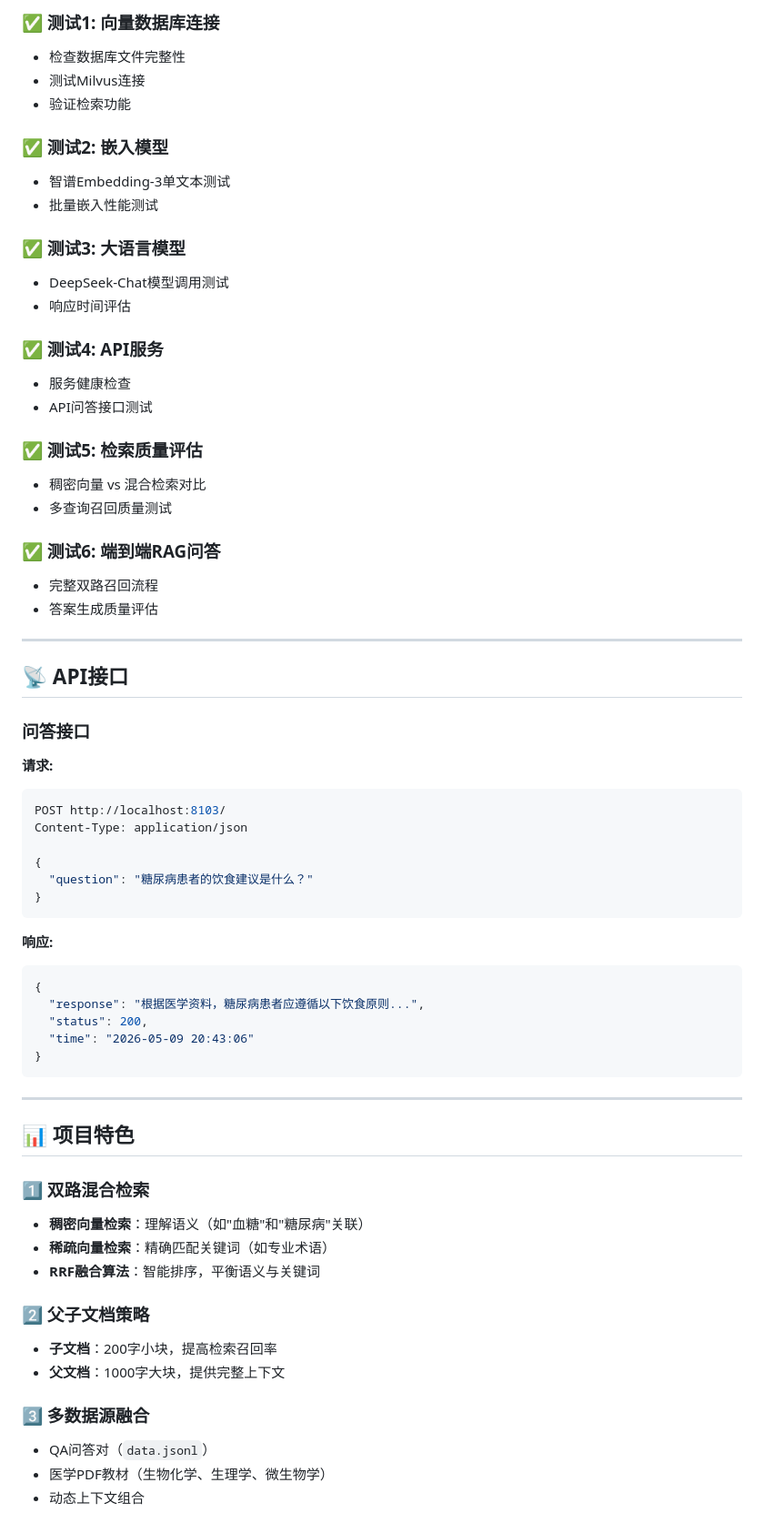
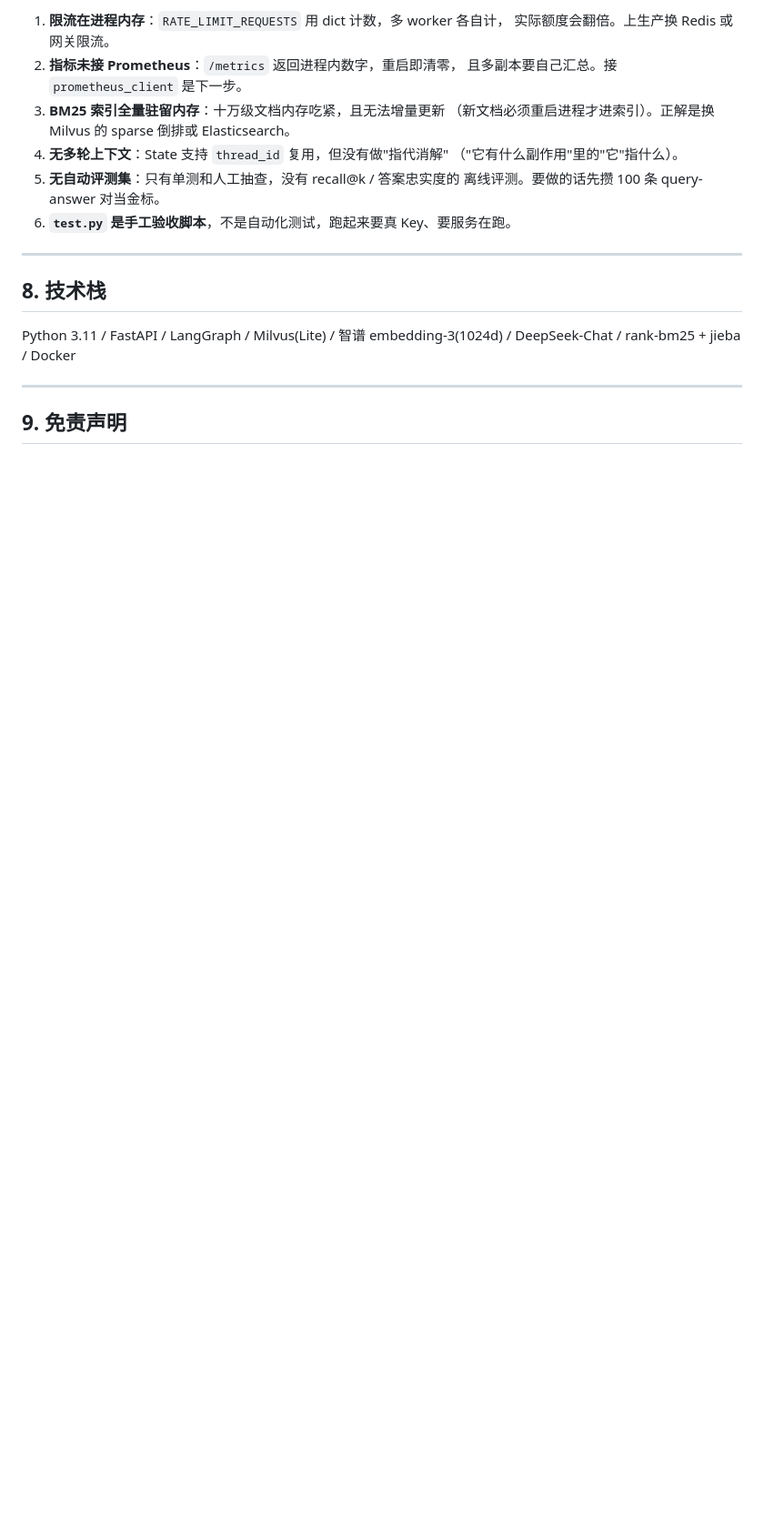
Before and after one commit to baihaoyang11/medical-agent, a Markdown page: README.md, the part around one of its changes. Shown at 91% size. Drawn GitHub-style; blank space fills up the shorter version.

````diff
--- a/README.md
+++ b/README.md
@@ -109,69 +242,24 @@ python test.py
 
-### ✅ 测试1: 向量数据库连接
-- 检查数据库文件完整性
-- 测试Milvus连接
-- 验证检索功能
-
-### ✅ 测试2: 嵌入模型
-- 智谱Embedding-3单文本测试
-- 批量嵌入性能测试
-
-### ✅ 测试3: 大语言模型
-- DeepSeek-Chat模型调用测试
-- 响应时间评估
-
-### ✅ 测试4: API服务
-- 服务健康检查
-- API问答接口测试
-
-### ✅ 测试5: 检索质量评估
-- 稠密向量 vs 混合检索对比
-- 多查询召回质量测试
-
-### ✅ 测试6: 端到端RAG问答
-- 完整双路召回流程
-- 答案生成质量评估
+1. **限流在进程内存**：`RATE_LIMIT_REQUESTS` 用 dict 计数，多 worker 各自计，
+   实际额度会翻倍。上生产换 Redis 或网关限流。
+2. **指标未接 Prometheus**：`/metrics` 返回进程内数字，重启即清零，
+   且多副本要自己汇总。接 `prometheus_client` 是下一步。
+3. **BM25 索引全量驻留内存**：十万级文档内存吃紧，且无法增量更新
+   （新文档必须重启进程才进索引）。正解是换 Milvus 的 sparse 倒排或 Elasticsearch。
+4. **无多轮上下文**：State 支持 `thread_id` 复用，但没有做"指代消解"
+   （"它有什么副作用"里的"它"指什么）。
+5. **无自动评测集**：只有单测和人工抽查，没有 recall@k / 答案忠实度的
+   离线评测。要做的话先攒 100 条 query-answer 对当金标。
+6. **`test.py` 是手工验收脚本**，不是自动化测试，跑起来要真 Key、要服务在跑。
 
 ---
 
-## 📡 API接口
+## 8. 技术栈
 
-### 问答接口
-
-**请求:**
-```bash
-POST http://localhost:8103/
-Content-Type: application/json
-
-{
-  "question": "糖尿病患者的饮食建议是什么？"
-}
-```
-
-**响应:**
-```json
-{
-  "response": "根据医学资料，糖尿病患者应遵循以下饮食原则...",
-  "status": 200,
-  "time": "2026-05-09 20:43:06"
-}
-```
+Python 3.11 / FastAPI / LangGraph / Milvus(Lite) / 智谱 embedding-3(1024d) /
+DeepSeek-Chat / rank-bm25 + jieba / Docker
 
 ---
 
-## 📊 项目特色
+## 9. 免责声明
 
-### 1️⃣ 双路混合检索
-- **稠密向量检索**：理解语义（如"血糖"和"糖尿病"关联）
-- **稀疏向量检索**：精确匹配关键词（如专业术语）
-- **RRF融合算法**：智能排序，平衡语义与关键词
-
-### 2️⃣ 父子文档策略
-- **子文档**：200字小块，提高检索召回率
-- **父文档**：1000字大块，提供完整上下文
-
-### 3️⃣ 多数据源融合
-- QA问答对（`data.jsonl`）
-- 医学PDF教材（生物化学、生理学、微生物学）
-- 动态上下文组合
-
````
Also changed, not shown: other parts of README.md (+213 -188 lines).
